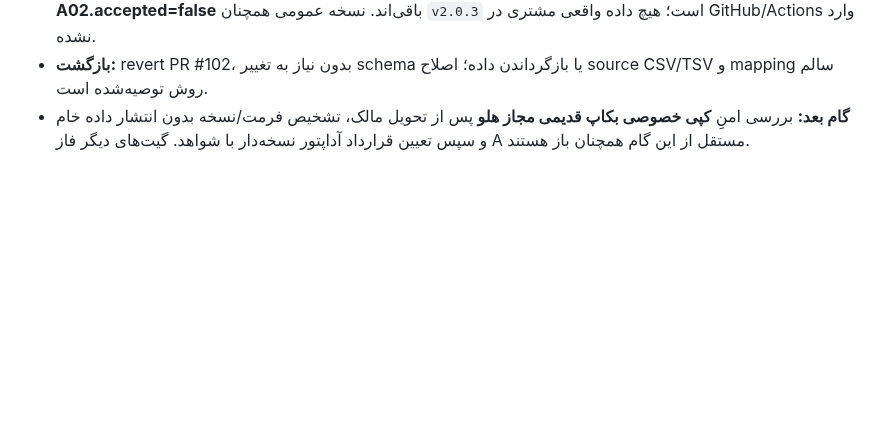
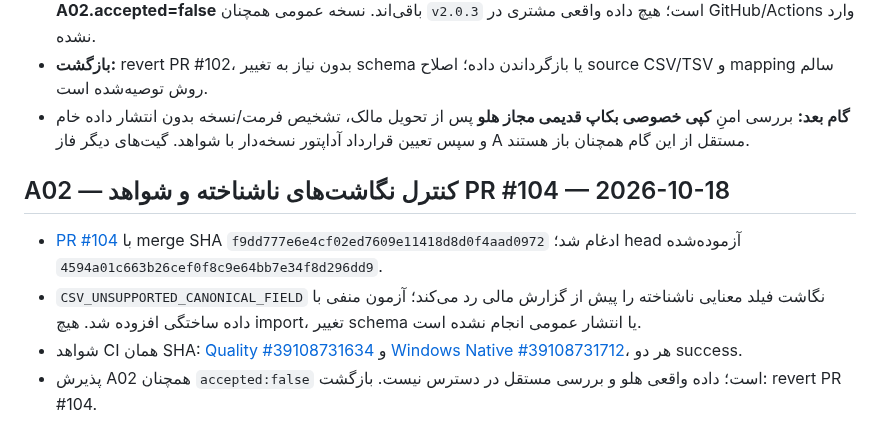
Before and after one commit to davoodmehraban89/Factor-easyPro, a Markdown page: PROJECT_STATUS.md, the part around the change. GitHub-like rendering; blank space fills up the shorter version.

Commit message:
docs: record A02 PR104 verified CI evidence

```diff
--- a/PROJECT_STATUS.md
+++ b/PROJECT_STATUS.md
@@ -334,3 +334,10 @@
 - **مرز پذیرش:** هیچ بکاپ واقعی هلو، استخراج اختصاصی، ثبت تاریخچه/مانده در دیتابیس مقصد، QA مستقل یا تأیید مالک داده انجام نشده؛ `canCommit:false`، `importPerformed:false`، `independentlyVerified:false` و **A02.accepted=false** باقی‌اند. نسخه عمومی همچنان `v2.0.3` است؛ هیچ داده واقعی مشتری در GitHub/Actions وارد نشده.
 - **بازگشت:** revert PR #102، بدون نیاز به تغییر schema یا بازگرداندن داده؛ اصلاح source CSV/TSV و mapping سالم روش توصیه‌شده است.
 - **گام بعد:** بررسی امنِ **کپی خصوصی بکاپ قدیمی مجاز هلو** پس از تحویل مالک، تشخیص فرمت/نسخه بدون انتشار داده خام و سپس تعیین قرارداد آداپتور نسخه‌دار با شواهد. گیت‌های دیگر فاز A مستقل از این گام همچنان باز هستند.
+
+## A02 — کنترل نگاشت‌های ناشناخته و شواهد PR #104 — 2026-10-18
+
+- [PR #104](https://github.com/davoodmehraban89/Factor-easyPro/pull/104) با merge SHA `f9dd777e6e4cf02ed7609e11418d8d0f4aad0972` ادغام شد؛ head آزموده‌شده `4594a01c663b26cef0f8c9e64bb7e34f8d296dd9`.
+- `CSV_UNSUPPORTED_CANONICAL_FIELD` نگاشت فیلد معنایی ناشناخته را پیش از گزارش مالی رد می‌کند؛ آزمون منفی با داده ساختگی افزوده شد. هیچ import، تغییر schema یا انتشار عمومی انجام نشده است.
+- شواهد CI همان SHA: [Quality #39108731634](https://github.com/davoodmehraban89/Factor-easyPro/actions/runs/39108731634) و [Windows Native #39108731712](https://github.com/davoodmehraban89/Factor-easyPro/actions/runs/39108731712)، هر دو success.
+- پذیرش A02 همچنان `accepted:false` است؛ داده واقعی هلو و بررسی مستقل در دسترس نیست. بازگشت: revert PR #104.
```
